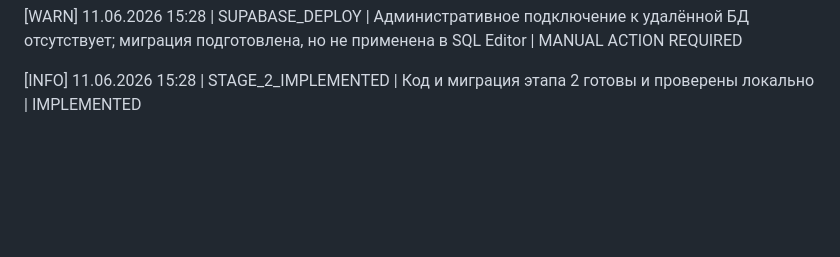
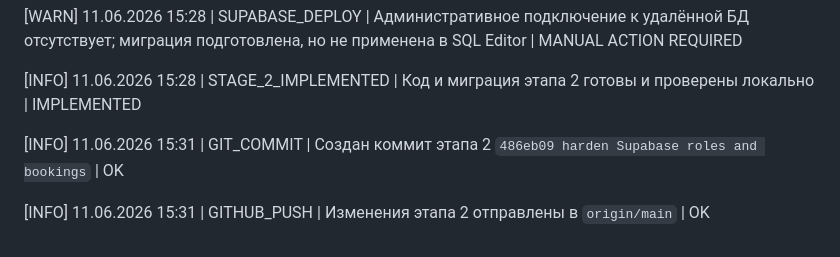
Before and after one commit to Alek5eyPopov/CrossfitArmyJym, a Markdown page: context/progress.md, the part around the change. Drawn GitHub-style; blank space fills up the shorter version.

Commit message:
record stage 2 publication

```diff
--- a/context/progress.md
+++ b/context/progress.md
@@ -241,3 +241,9 @@ MANUAL ACTION REQUIRED
 
 [INFO] 11.06.2026 15:28 | STAGE_2_IMPLEMENTED | Код и миграция этапа 2 готовы и
 проверены локально | IMPLEMENTED
+
+[INFO] 11.06.2026 15:31 | GIT_COMMIT | Создан коммит этапа 2
+`486eb09 harden Supabase roles and bookings` | OK
+
+[INFO] 11.06.2026 15:31 | GITHUB_PUSH | Изменения этапа 2 отправлены в
+`origin/main` | OK
```
